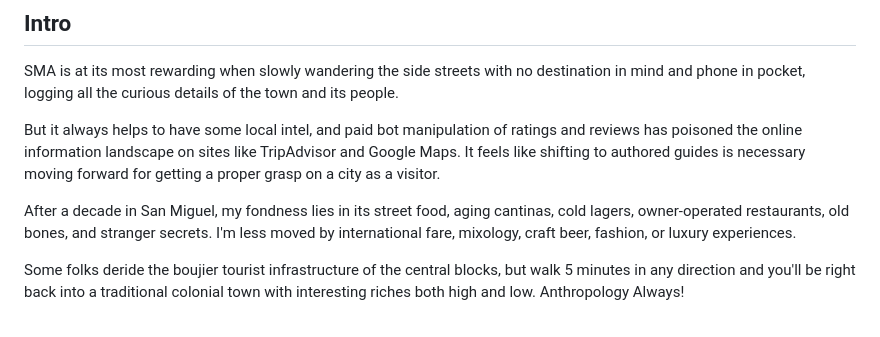
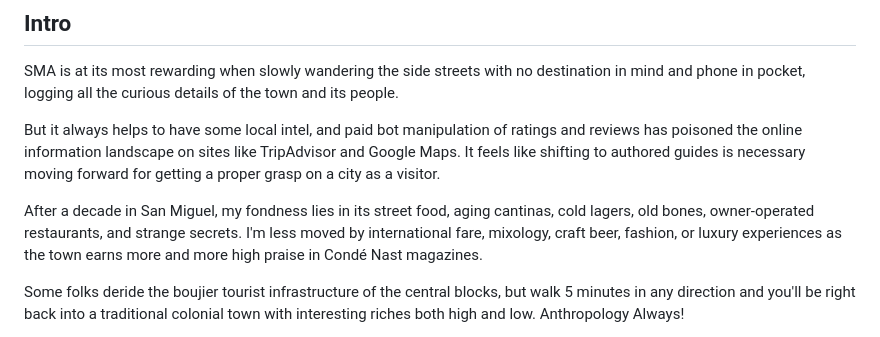
Before and after one commit to slfnk/vibe-guide-sma, a Markdown page: places.md, the part around the change. GitHub-like rendering.

Commit message:
Revise fondness list and mention Condé Nast praise
Rearranged the list of fondness in San Miguel and added a note about the town's increasing praise in Condé Nast magazines.

```diff
--- a/places.md
+++ b/places.md
@@ -11,7 +11,7 @@ SMA is at its most rewarding when slowly wandering the side streets with no dest
 
 But it always helps to have some local intel, and paid bot manipulation of ratings and reviews has poisoned the online information landscape on sites like TripAdvisor and Google Maps. It feels like shifting to authored guides is necessary moving forward for getting a proper grasp on a city as a visitor.
 
-After a decade in San Miguel, my fondness lies in its street food, aging cantinas, cold lagers, owner-operated restaurants, old bones, and stranger secrets. I'm less moved by international fare, mixology, craft beer, fashion, or luxury experiences.
+After a decade in San Miguel, my fondness lies in its street food, aging cantinas, cold lagers, old bones, owner-operated restaurants, and strange secrets. I'm less moved by international fare, mixology, craft beer, fashion, or luxury experiences as the town earns more and more high praise in Condé Nast magazines.
 
 Some folks deride the boujier tourist infrastructure of the central blocks, but walk 5 minutes in any direction and you'll be right back into a traditional colonial town with interesting riches both high and low. Anthropology Always!
 
```
